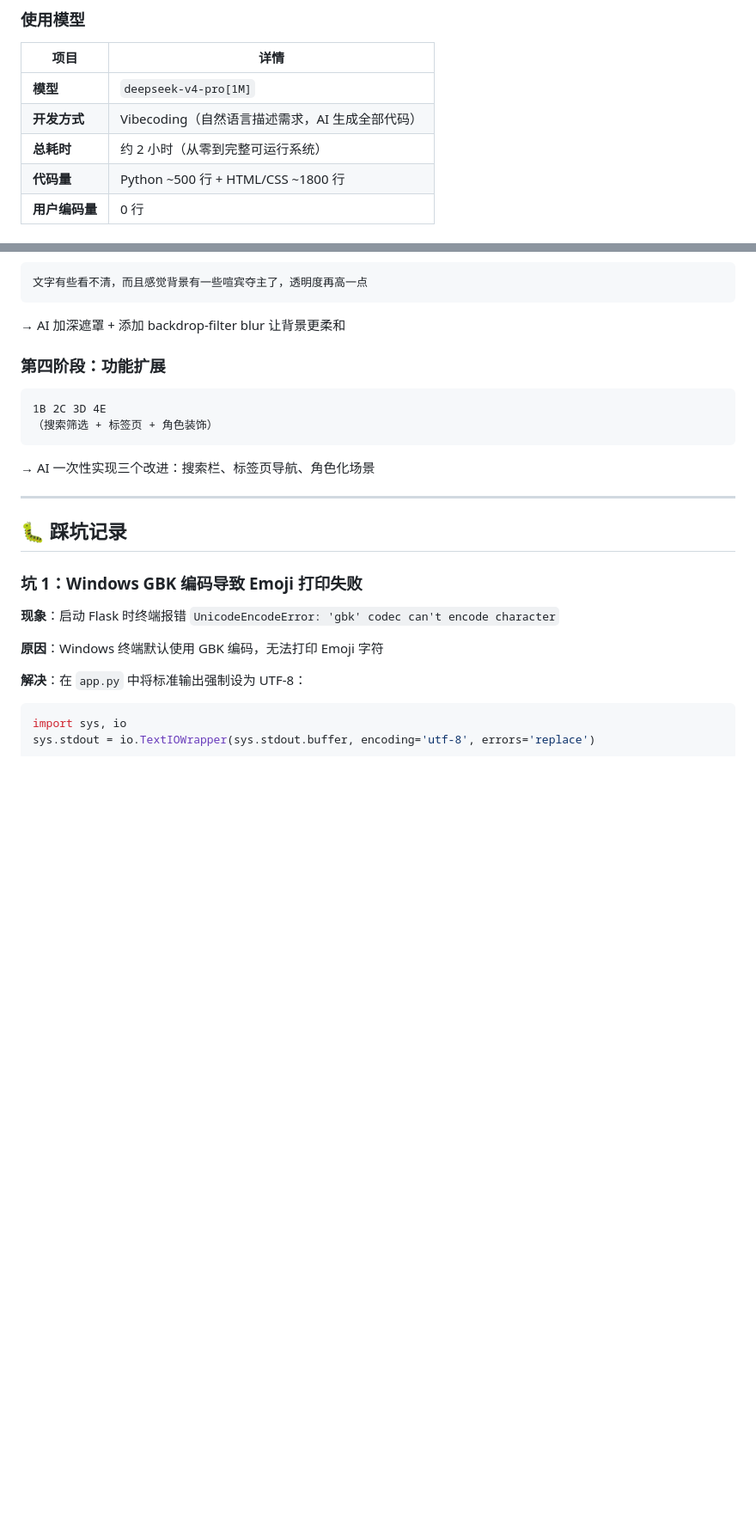
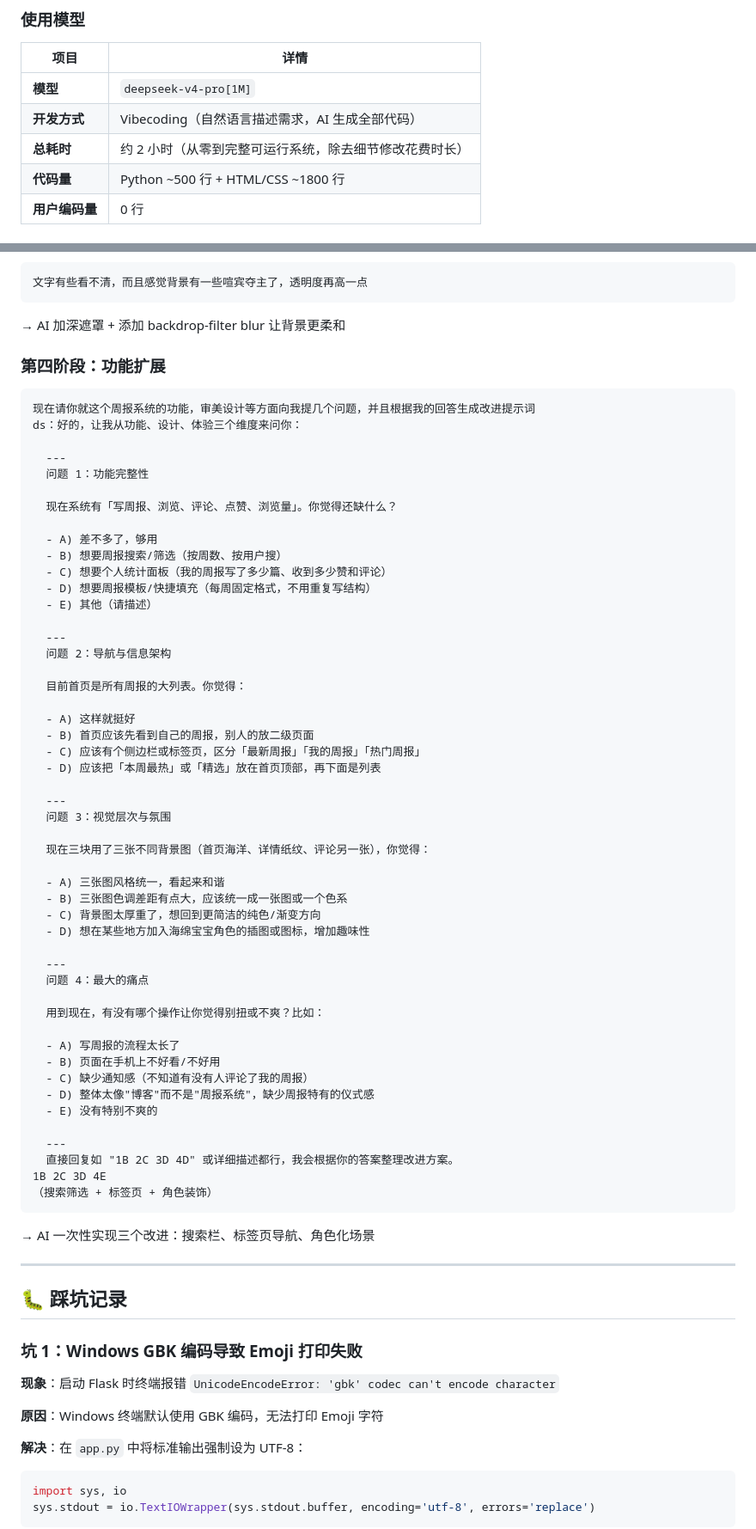
Before and after one commit to Z-one-n/spongebob-weekly, a Markdown page: README.md, 2 parts joined by grey strips. Shown at 86% size. Rendered like a GitHub page; blank space fills up the shorter version.

Commit message:
Clarify total time and emoji in user registration and more specific description
Updated the README to clarify total time spent and emoji usage in user registration. And more specific prompt

````diff
--- a/README.md
+++ b/README.md
@@ -14,7 +14,7 @@
 |------|------|
 | **模型** | `deepseek-v4-pro[1M]` |
 | **开发方式** | Vibecoding（自然语言描述需求，AI 生成全部代码） |
-| **总耗时** | 约 2 小时（从零到完整可运行系统） |
+| **总耗时** | 约 2 小时（从零到完整可运行系统，除去细节修改花费时长） |
 | **代码量** | Python ~500 行 + HTML/CSS ~1800 行 |
 | **用户编码量** | 0 行 |
 
@@ -266,6 +266,53 @@ python app.py
 ### 第四阶段：功能扩展
 
 ```
+现在请你就这个周报系统的功能，审美设计等方面向我提几个问题，并且根据我的回答生成改进提示词
+ds：好的，让我从功能、设计、体验三个维度来问你：
+
+  ---
+  问题 1：功能完整性
+
+  现在系统有「写周报、浏览、评论、点赞、浏览量」。你觉得还缺什么？
+
+  - A) 差不多了，够用
+  - B) 想要周报搜索/筛选（按周数、按用户搜）
+  - C) 想要个人统计面板（我的周报写了多少篇、收到多少赞和评论）
+  - D) 想要周报模板/快捷填充（每周固定格式，不用重复写结构）
+  - E) 其他（请描述）
+
+  ---
+  问题 2：导航与信息架构
+
+  目前首页是所有周报的大列表。你觉得：
+
+  - A) 这样就挺好
+  - B) 首页应该先看到自己的周报，别人的放二级页面
+  - C) 应该有个侧边栏或标签页，区分「最新周报」「我的周报」「热门周报」
+  - D) 应该把「本周最热」或「精选」放在首页顶部，再下面是列表
+
+  ---
+  问题 3：视觉层次与氛围
+
+  现在三块用了三张不同背景图（首页海洋、详情纸纹、评论另一张），你觉得：
+
+  - A) 三张图风格统一，看起来和谐
+  - B) 三张图色调差距有点大，应该统一成一张图或一个色系
+  - C) 背景图太厚重了，想回到更简洁的纯色/渐变方向
+  - D) 想在某些地方加入海绵宝宝角色的插图或图标，增加趣味性
+
+  ---
+  问题 4：最大的痛点
+
+  用到现在，有没有哪个操作让你觉得别扭或不爽？比如：
+
+  - A) 写周报的流程太长了
+  - B) 页面在手机上不好看/不好用
+  - C) 缺少通知感（不知道有没有人评论了我的周报）
+  - D) 整体太像"博客"而不是"周报系统"，缺少周报特有的仪式感
+  - E) 没有特别不爽的
+
+  ---
+  直接回复如 "1B 2C 3D 4D" 或详细描述都行，我会根据你的答案整理改进方案。
 1B 2C 3D 4E
 （搜索筛选 + 标签页 + 角色装饰）
 ```
````
Also changed, not shown: other parts of README.md (+1 -1 lines).
